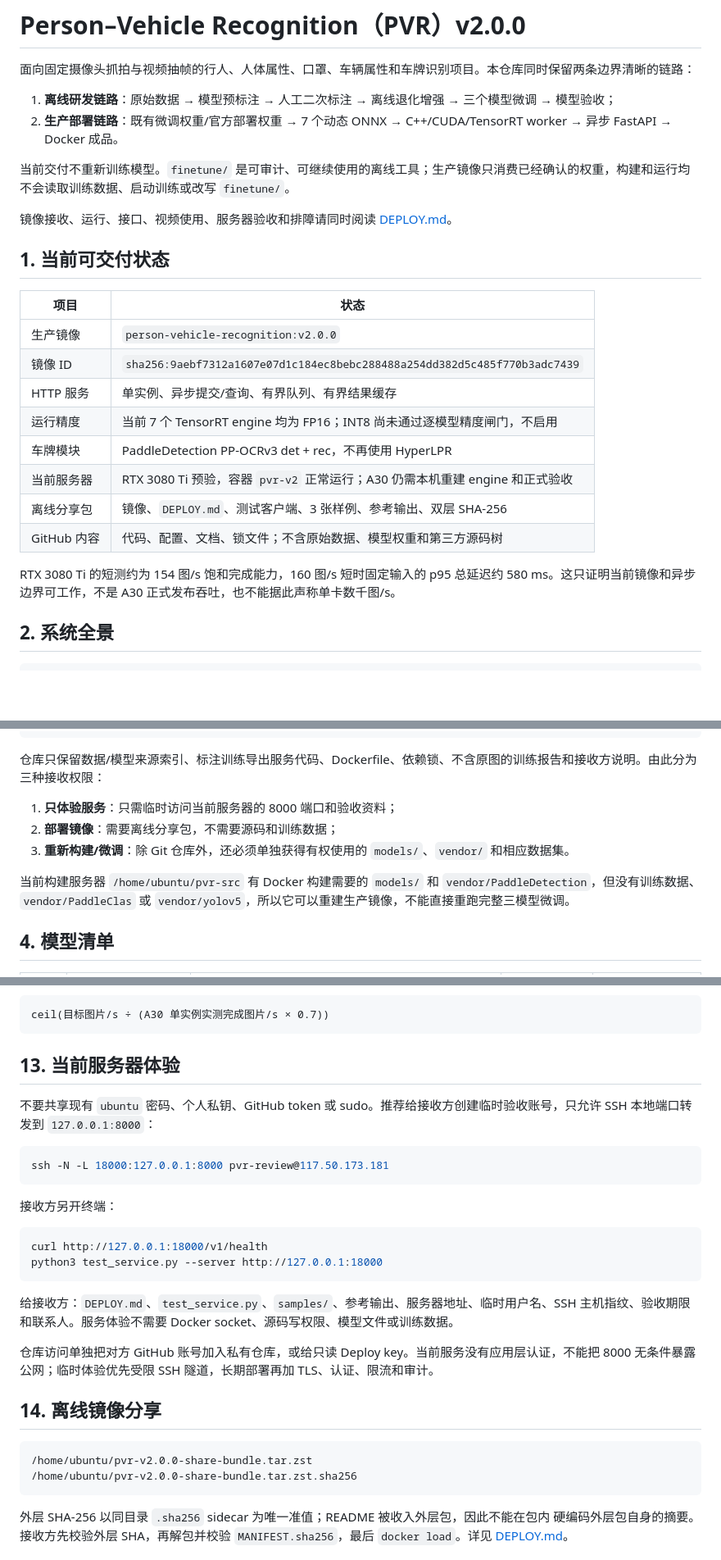
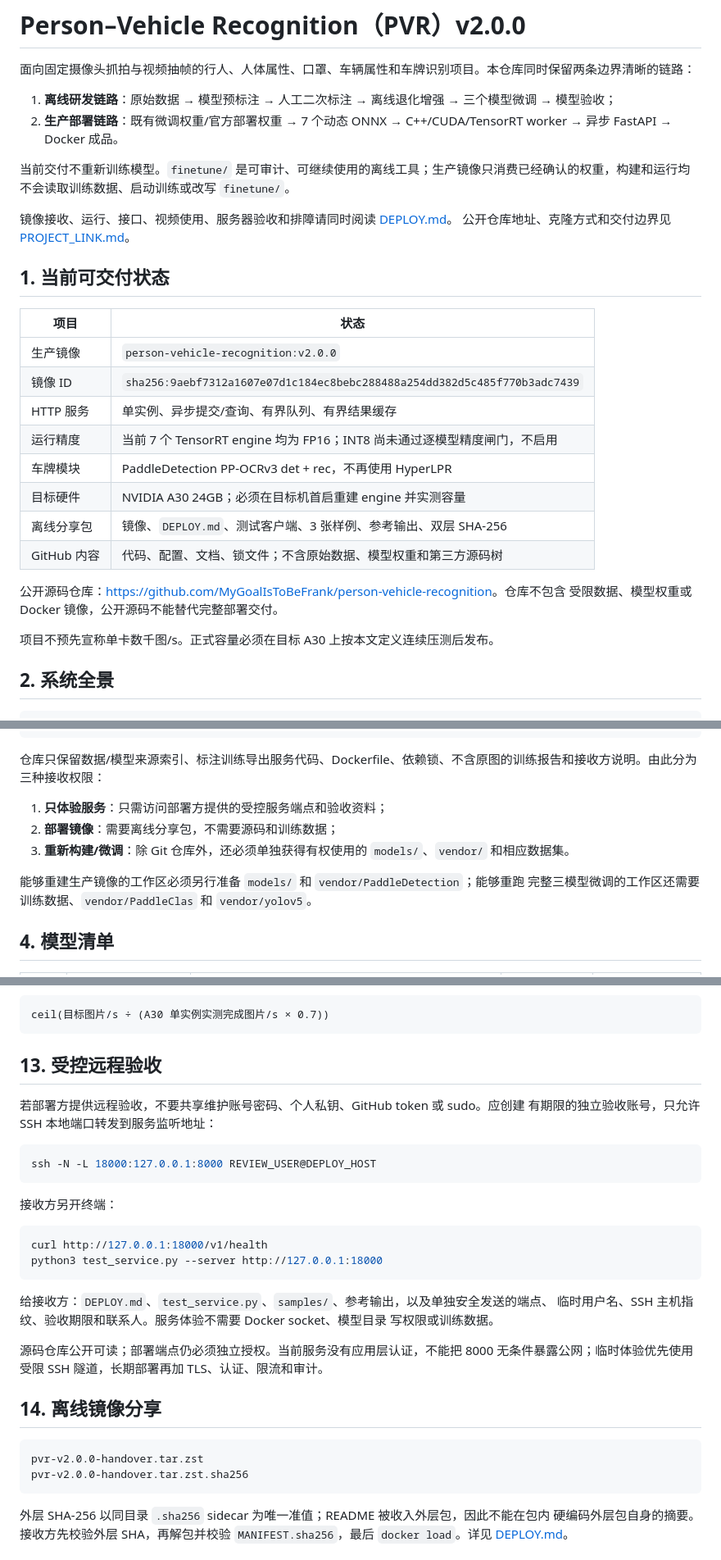
Before and after one commit to MyGoalIsToBeFrank/person-vehicle-recognition, a Markdown page: README.md, 3 parts joined by grey strips. Shown at 82% size. Rendered like a GitHub page; blank space fills up the shorter version.

Commit message:
docs: make deployment handoff host-agnostic

````diff
--- a/README.md
+++ b/README.md
@@ -8,6 +8,7 @@
 当前交付不重新训练模型。`finetune/` 是可审计、可继续使用的离线工具；生产镜像只消费已经确认的权重，构建和运行均不会读取训练数据、启动训练或改写 `finetune/`。
 
 镜像接收、运行、接口、视频使用、服务器验收和排障请同时阅读 [DEPLOY.md](DEPLOY.md)。
+公开仓库地址、克隆方式和交付边界见 [PROJECT_LINK.md](PROJECT_LINK.md)。
 
 ## 1. 当前可交付状态
 
@@ -18,11 +19,14 @@
 | HTTP 服务 | 单实例、异步提交/查询、有界队列、有界结果缓存 |
 | 运行精度 | 当前 7 个 TensorRT engine 均为 FP16；INT8 尚未通过逐模型精度闸门，不启用 |
 | 车牌模块 | PaddleDetection PP-OCRv3 det + rec，不再使用 HyperLPR |
-| 当前服务器 | RTX 3080 Ti 预验，容器 `pvr-v2` 正常运行；A30 仍需本机重建 engine 和正式验收 |
+| 目标硬件 | NVIDIA A30 24GB；必须在目标机首启重建 engine 并实测容量 |
 | 离线分享包 | 镜像、`DEPLOY.md`、测试客户端、3 张样例、参考输出、双层 SHA-256 |
 | GitHub 内容 | 代码、配置、文档、锁文件；不含原始数据、模型权重和第三方源码树 |
 
-RTX 3080 Ti 的短测约为 154 图/s 饱和完成能力，160 图/s 短时固定输入的 p95 总延迟约 580 ms。这只证明当前镜像和异步边界可工作，不是 A30 正式发布吞吐，也不能据此声称单卡数千图/s。
+公开源码仓库：<https://github.com/MyGoalIsToBeFrank/person-vehicle-recognition>。仓库不包含
+受限数据、模型权重或 Docker 镜像，公开源码不能替代完整部署交付。
+
+项目不预先宣称单卡数千图/s。正式容量必须在目标 A30 上按本文定义连续压测后发布。
 
 ## 2. 系统全景
 
@@ -77,11 +81,12 @@ logs/                        训练、构建、回归和临时日志
 
 仓库只保留数据/模型来源索引、标注训练导出服务代码、Dockerfile、依赖锁、不含原图的训练报告和接收方说明。由此分为三种接收权限：
 
-1. **只体验服务**：只需临时访问当前服务器的 8000 端口和验收资料；
+1. **只体验服务**：只需访问部署方提供的受控服务端点和验收资料；
 2. **部署镜像**：需要离线分享包，不需要源码和训练数据；
 3. **重新构建/微调**：除 Git 仓库外，还必须单独获得有权使用的 `models/`、`vendor/` 和相应数据集。
 
-当前构建服务器 `/home/ubuntu/pvr-src` 有 Docker 构建需要的 `models/` 和 `vendor/PaddleDetection`，但没有训练数据、`vendor/PaddleClas` 或 `vendor/yolov5`，所以它可以重建生产镜像，不能直接重跑完整三模型微调。
+能够重建生产镜像的工作区必须另行准备 `models/` 和 `vendor/PaddleDetection`；能够重跑
+完整三模型微调的工作区还需要训练数据、`vendor/PaddleClas` 和 `vendor/yolov5`。
 
 ## 4. 模型清单
 
@@ -417,12 +422,13 @@ python3 deploy/test_service.py --server http://127.0.0.1:8000 sample.jpg
 ceil(目标图片/s ÷ (A30 单实例实测完成图片/s × 0.7))
 ```
 
-## 13. 当前服务器体验
+## 13. 受控远程验收
 
-不要共享现有 `ubuntu` 密码、个人私钥、GitHub token 或 sudo。推荐给接收方创建临时验收账号，只允许 SSH 本地端口转发到 `127.0.0.1:8000`：
+若部署方提供远程验收，不要共享维护账号密码、个人私钥、GitHub token 或 sudo。应创建
+有期限的独立验收账号，只允许 SSH 本地端口转发到服务监听地址：
 
 ```bash
-ssh -N -L 18000:127.0.0.1:8000 pvr-review@117.50.173.181
+ssh -N -L 18000:127.0.0.1:8000 REVIEW_USER@DEPLOY_HOST
 ```
 
 接收方另开终端：
@@ -432,15 +438,18 @@ curl http://127.0.0.1:18000/v1/health
 python3 test_service.py --server http://127.0.0.1:18000
 ```
 
-给接收方：`DEPLOY.md`、`test_service.py`、`samples/`、参考输出、服务器地址、临时用户名、SSH 主机指纹、验收期限和联系人。服务体验不需要 Docker socket、源码写权限、模型文件或训练数据。
+给接收方：`DEPLOY.md`、`test_service.py`、`samples/`、参考输出，以及单独安全发送的端点、
+临时用户名、SSH 主机指纹、验收期限和联系人。服务体验不需要 Docker socket、模型目录
+写权限或训练数据。
 
-仓库访问单独把对方 GitHub 账号加入私有仓库，或给只读 Deploy key。当前服务没有应用层认证，不能把 8000 无条件暴露公网；临时体验优先受限 SSH 隧道，长期部署再加 TLS、认证、限流和审计。
+源码仓库公开可读；部署端点仍必须独立授权。当前服务没有应用层认证，不能把 8000
+无条件暴露公网；临时体验优先使用受限 SSH 隧道，长期部署再加 TLS、认证、限流和审计。
 
 ## 14. 离线镜像分享
 
 ```text
-/home/ubuntu/pvr-v2.0.0-share-bundle.tar.zst
-/home/ubuntu/pvr-v2.0.0-share-bundle.tar.zst.sha256
+pvr-v2.0.0-handover.tar.zst
+pvr-v2.0.0-handover.tar.zst.sha256
 ```
 
 外层 SHA-256 以同目录 `.sha256` sidecar 为唯一准值；README 被收入外层包，因此不能在包内
````
Also changed, not shown: other parts of README.md (+3 -3 lines), DEPLOY.md (+33 -30 lines), PROJECT_LINK.md (added, +27 -0 lines).
